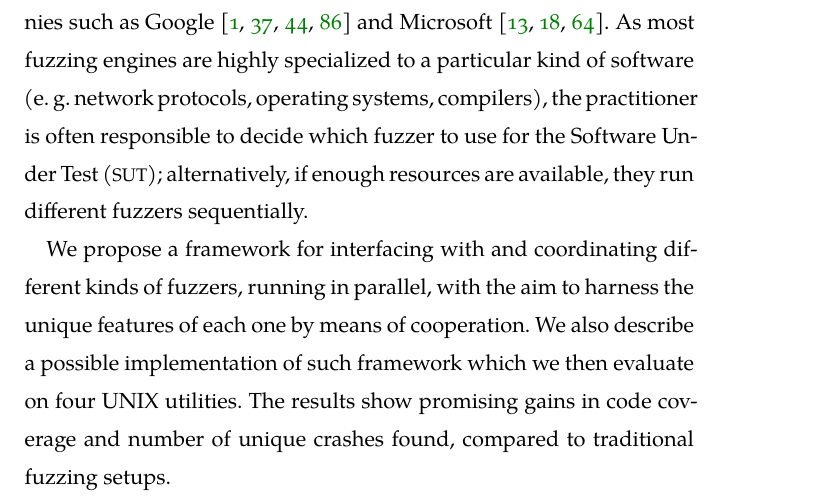
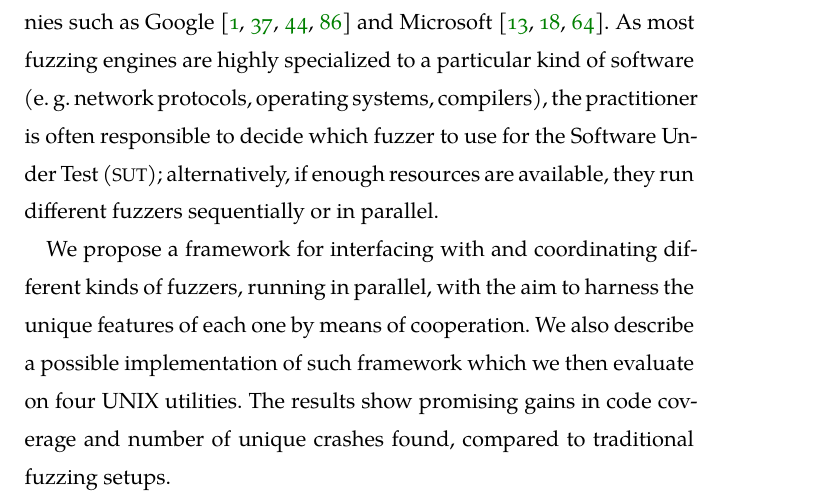
Before and after one commit to acidghost/master-thesis-writeup, a LaTeX thesis (thesis.tex, which reads chapters/chap01.tex): part of page 17 of 101, cut so that both start at the same text. Compiled offline with XeLaTeX; a missing font is replaced by an installed copy or a similar font.

Commit message:
minor change in ch01

```diff
--- a/chapters/chap01.tex
+++ b/chapters/chap01.tex
@@ -24,7 +24,7 @@ Microsoft~\cite{microsoft2017srd,microsoft2017neural,microsoft2018ai}. As most
 fuzzing engines are highly specialized to a particular kind of software (\eg\
 network protocols, operating systems, compilers), the practitioner is often
 responsible to decide which fuzzer to use for the \sut; alternatively, if enough
-resources are available, they run different fuzzers sequentially.
+resources are available, they run different fuzzers sequentially or in parallel.
 
 We propose a framework for interfacing with and coordinating different kinds of
 fuzzers, running in parallel, with the aim to harness the unique features of
```
